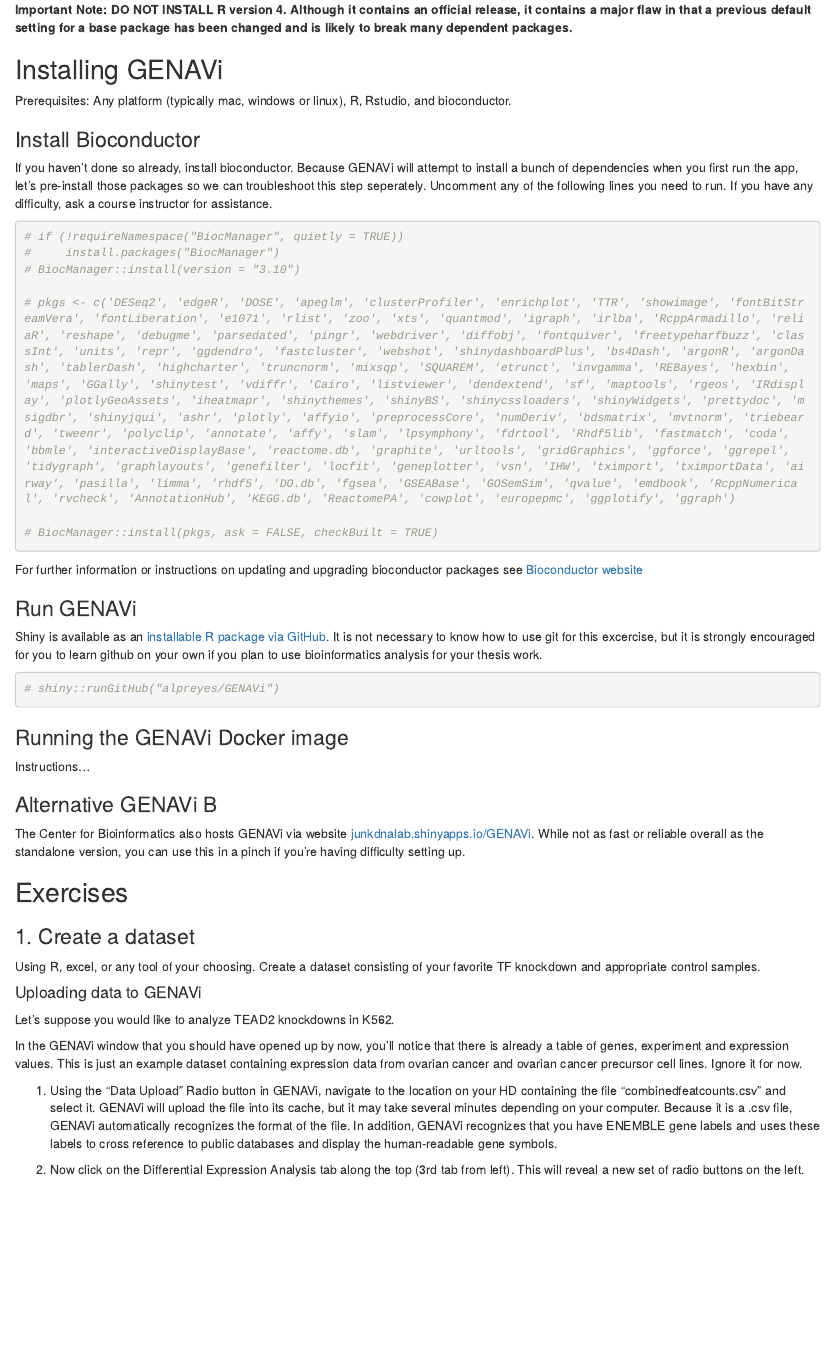
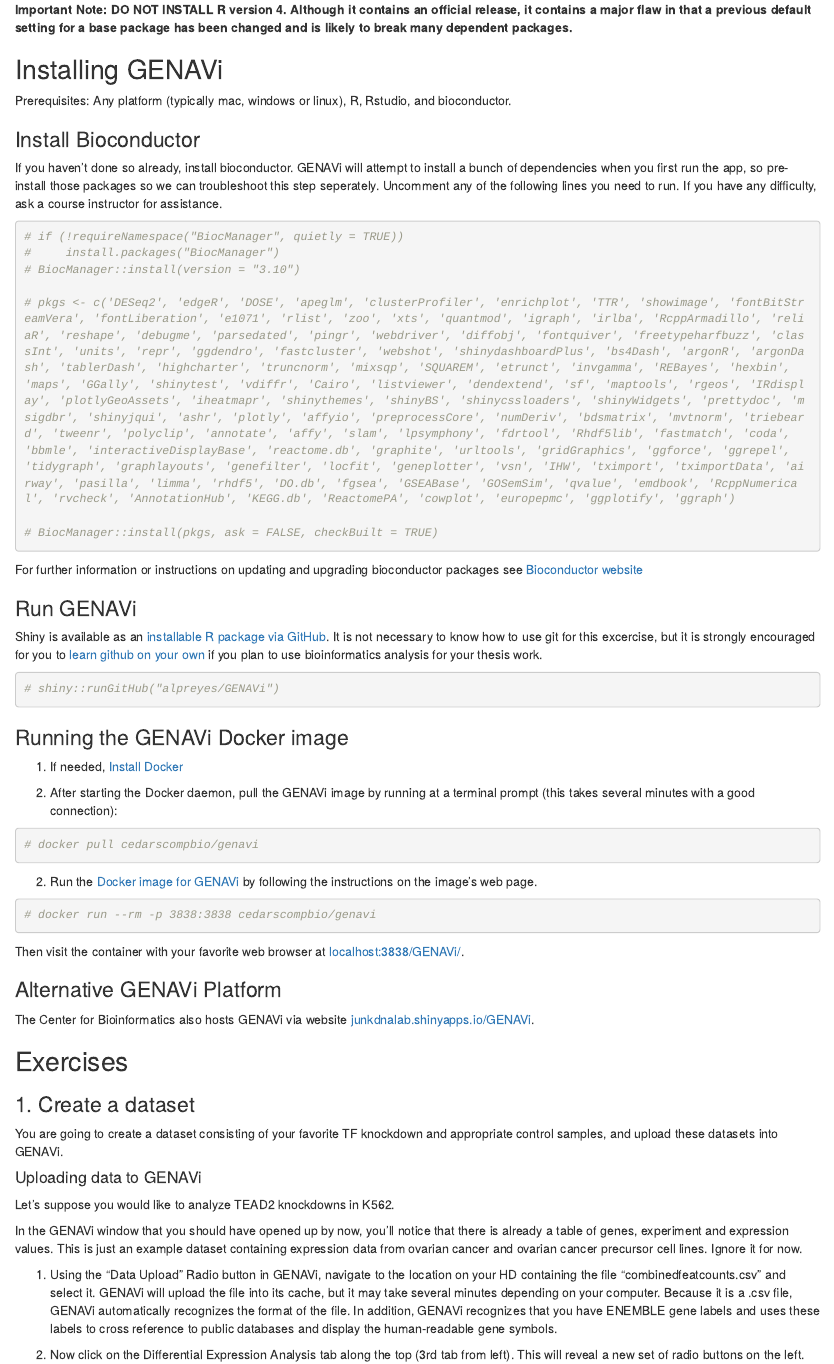
Before and after one commit to dennishazelett/hgg_2020, an R Markdown document (homework_assignments/Lab_Assignment_I.Rmd): the page in a window 1100 px wide, from 330 px down. Rendered offline with R 4.5, knitr and Pandoc, with nearby package versions; the code is not run, so its results and figures are left out.

Commit message:
add docker instructions

````diff
--- a/homework_assignments/Lab_Assignment_I.Rmd
+++ b/homework_assignments/Lab_Assignment_I.Rmd
@@ -27,7 +27,7 @@
 
 ### Install Bioconductor
 
-If you haven't done so already, install bioconductor. Because GENAVi will attempt to install a bunch of dependencies when you first run the app, let's pre-install those packages so we can troubleshoot this step seperately. Uncomment any of the following lines you need to run. If you have any difficulty, ask a course instructor for assistance.
+If you haven't done so already, install bioconductor. GENAVi will attempt to install a bunch of dependencies when you first run the app, so pre-install those packages so we can troubleshoot this step seperately. Uncomment any of the following lines you need to run. If you have any difficulty, ask a course instructor for assistance.
 
 ```{r installation, echo=TRUE, results='hide'}
 # if (!requireNamespace("BiocManager", quietly = TRUE))
@@ -43,7 +43,7 @@
 
 ### Run GENAVi
 
-Shiny is available as an [installable R package via GitHub](https://github.com/alpreyes/GENAVi). It is not necessary to know how to use git for this excercise, but it is strongly encouraged for you to learn github on your own if you plan to use bioinformatics analysis for your thesis work.
+Shiny is available as an [installable R package via GitHub](https://github.com/alpreyes/GENAVi). It is not necessary to know how to use git for this excercise, but it is strongly encouraged for you to [learn github on your own](https://www.coursera.org/learn/version-control-with-git) if you plan to use bioinformatics analysis for your thesis work.
 
 ```{r run-genavi, echo=TRUE, results='hide'}
 # shiny::runGitHub("alpreyes/GENAVi")
@@ -51,16 +51,30 @@
 
 ### Running the GENAVi Docker image
 
-Instructions...
+1. If needed, [Install Docker](https://docs.docker.com/docker-hub/)
 
-### Alternative GENAVi B
+2. After starting the Docker daemon, pull the GENAVi image by running at a terminal prompt (this takes several minutes with a good connection):
 
-The Center for Bioinformatics also hosts GENAVi via website [junkdnalab.shinyapps.io/GENAVi](https://junkdnalab.shinyapps.io/GENAVi). While not as fast or reliable overall as the standalone version, you can use this in a pinch if you're having difficulty setting up.
+```{sh pull-docker, echo=TRUE}
+# docker pull cedarscompbio/genavi
+```
+
+2. Run the [Docker image for GENAVi](https://hub.docker.com/r/cedarscompbio/genavi) by following the instructions on the image's web page.
+
+```{sh docker-image-start}
+# docker run --rm -p 3838:3838 cedarscompbio/genavi
+```
+
+Then visit the container with your favorite web browser at [localhost:3838/GENAVi/](http://localhost:3838/GENAVi).
+
+### Alternative GENAVi Platform
+
+The Center for Bioinformatics also hosts GENAVi via website [junkdnalab.shinyapps.io/GENAVi](https://junkdnalab.shinyapps.io/GENAVi).
 
 ## Exercises
 
 ### 1. Create a dataset
-Using R, excel, or any tool of your choosing. Create a dataset consisting of your favorite TF knockdown and appropriate control samples.
+You are going to create a dataset consisting of your favorite TF knockdown and appropriate control samples, and upload these datasets into GENAVi.
 
 #### Uploading data to GENAVi
 
````
Also changed, not shown: homework_assignments/Lab_Assignment_I.Rmd (2 more changed lines).
